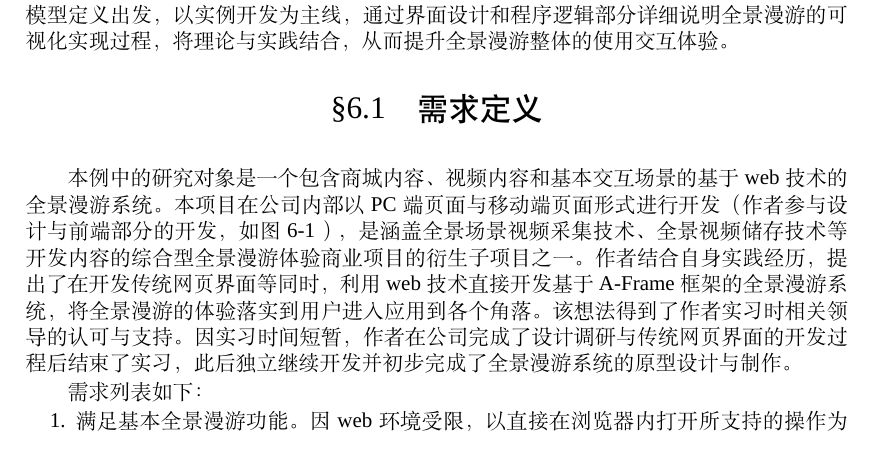
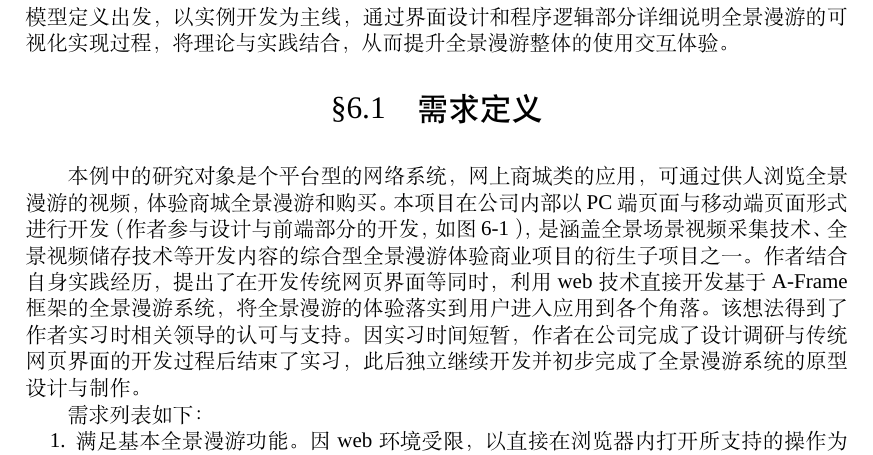
Before and after one commit to msyfls123/thesis, a LaTeX thesis (main.tex, which reads chapter/implement.tex): part of page 61 of 84, cut so that both start at the same text. Compiled offline with XeLaTeX; a missing font is replaced by an installed copy or a similar font.

Commit message:
minor fix 5.10 at implement

```diff
--- a/chapter/implement.tex
+++ b/chapter/implement.tex
@@ -2,7 +2,7 @@
 上文中通过对全景漫游与人的生理心理特性相互关系进行分析，梳理了以信息架构和功能模型为主导的可视化设计思路，为实际开发全景漫游项目奠定了基础。结合上述理论支持与作者实习实践所得经验，本章就作者在某公司进行实习工作时，进行全景漫游系统应用开发的过程为可视化交互示范案例进行分析。本案例将从需求定义、功能架构、交互模型定义出发，以实例开发为主线，通过界面设计和程序逻辑部分详细说明全景漫游的可视化实现过程，将理论与实践结合，从而提升全景漫游整体的使用交互体验。
 
 \section{需求定义}
-本例中的研究对象是一个包含商城内容、视频内容和基本交互场景的基于 web 技术的全景漫游系统。本项目在公司内部以 PC 端页面与移动端页面形式进行开发（作者参与设计与前端部分的开发，如图\ref{fig:woniu}），是涵盖全景场景视频采集技术、全景视频储存技术等开发内容的综合型全景漫游体验商业项目的衍生子项目之一。作者结合自身实践经历，提出了在开发传统网页界面等同时，利用 web 技术直接开发基于 A-Frame 框架的全景漫游系统，将全景漫游的体验落实到用户进入应用到各个角落。该想法得到了作者实习时相关领导的认可与支持。因实习时间短暂，作者在公司完成了设计调研与传统网页界面的开发过程后结束了实习，此后独立继续开发并初步完成了全景漫游系统的原型设计与制作。
+本例中的研究对象是个平台型的网络系统，网上商城类的应用，可通过供人浏览全景漫游的视频，体验商城全景漫游和购买。本项目在公司内部以 PC 端页面与移动端页面形式进行开发（作者参与设计与前端部分的开发，如图\ref{fig:woniu}），是涵盖全景场景视频采集技术、全景视频储存技术等开发内容的综合型全景漫游体验商业项目的衍生子项目之一。作者结合自身实践经历，提出了在开发传统网页界面等同时，利用 web 技术直接开发基于 A-Frame 框架的全景漫游系统，将全景漫游的体验落实到用户进入应用到各个角落。该想法得到了作者实习时相关领导的认可与支持。因实习时间短暂，作者在公司完成了设计调研与传统网页界面的开发过程后结束了实习，此后独立继续开发并初步完成了全景漫游系统的原型设计与制作。
 
 \begin{figure}[htp]
 \centering
```
